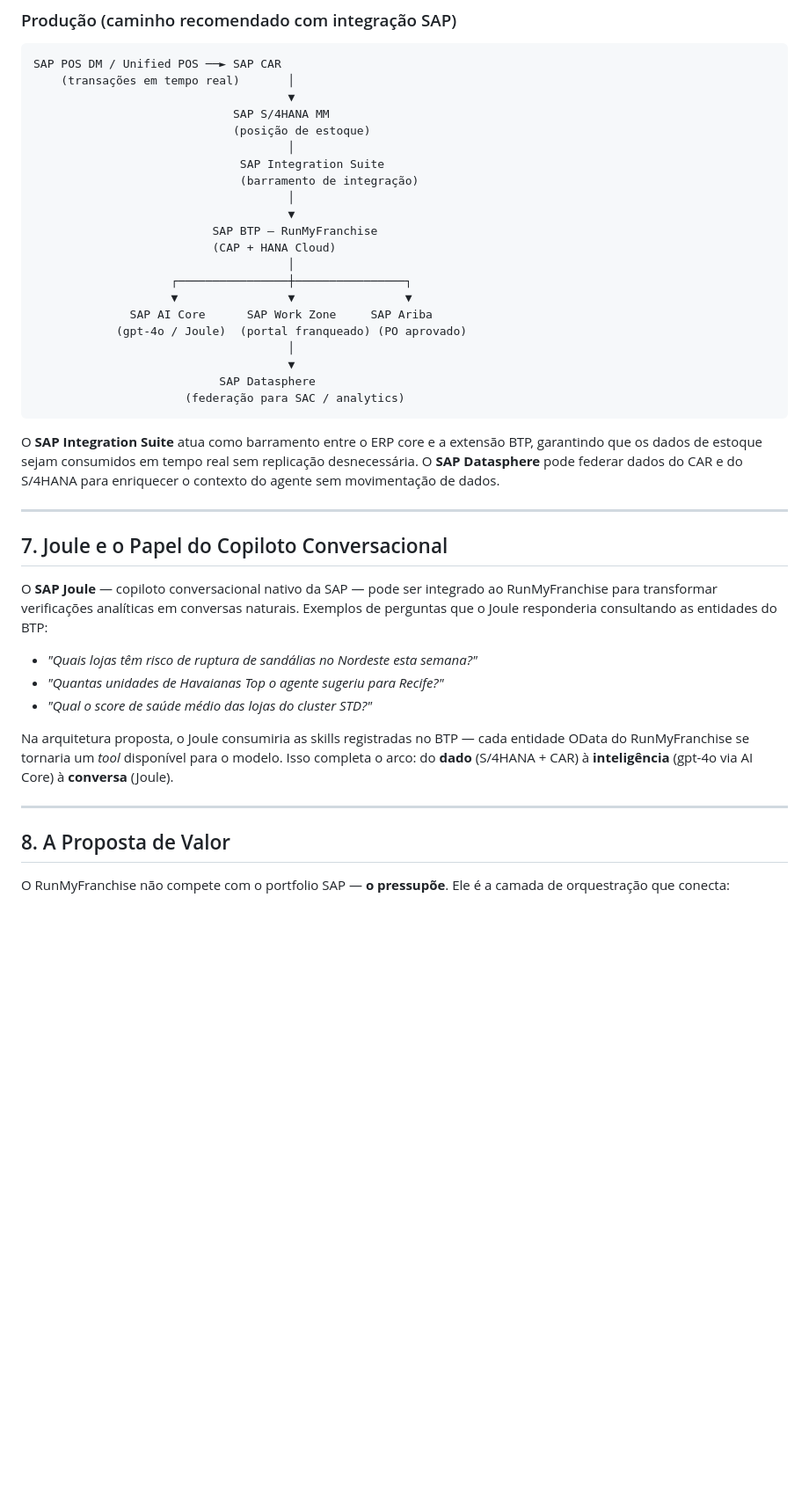
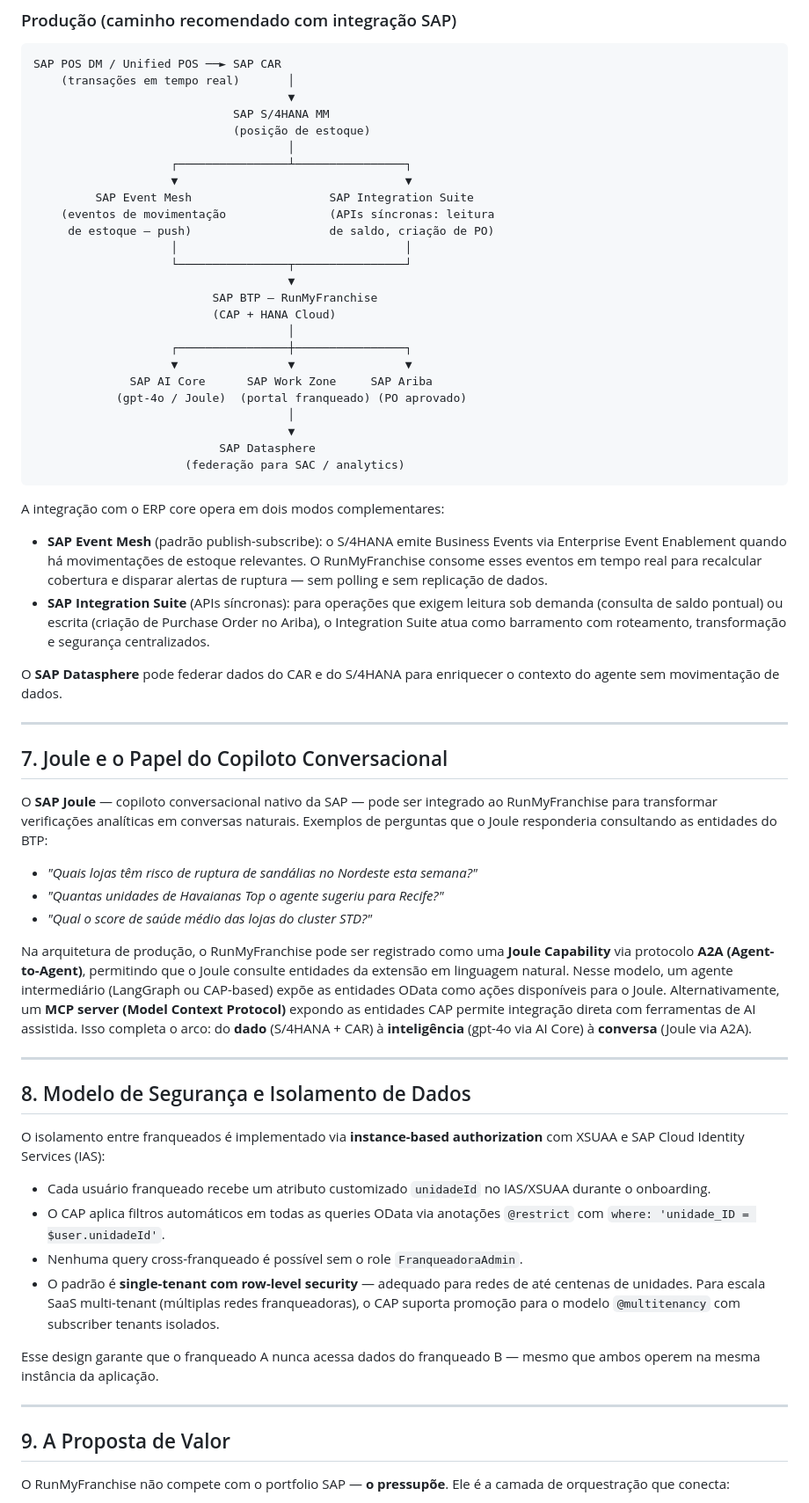
Before and after one commit to marcelofiorito/MyFranchise, a Markdown page: integração/Integração.md, the part around one of its changes. Shown at 88% size. GitHub-like rendering; blank space fills up the shorter version.

````diff
--- a/integração/Integração.md
+++ b/integração/Integração.md
@@ -125,9 +131,13 @@ SAP POS DM / Unified POS ──► SAP CAR
                              SAP S/4HANA MM
                              (posição de estoque)
                                      │
-                              SAP Integration Suite
-                              (barramento de integração)
-                                     │
+                    ┌────────────────┴────────────────┐
+                    ▼                                 ▼
+         SAP Event Mesh                    SAP Integration Suite
+    (eventos de movimentação               (APIs síncronas: leitura
+     de estoque — push)                    de saldo, criação de PO)
+                    │                                 │
+                    └────────────────┬────────────────┘
                                      ▼
                           SAP BTP — RunMyFranchise
                           (CAP + HANA Cloud)
@@ -142,7 +152,12 @@ SAP POS DM / Unified POS ──► SAP CAR
                       (federação para SAC / analytics)
 ```
 
-O **SAP Integration Suite** atua como barramento entre o ERP core e a extensão BTP, garantindo que os dados de estoque sejam consumidos em tempo real sem replicação desnecessária. O **SAP Datasphere** pode federar dados do CAR e do S/4HANA para enriquecer o contexto do agente sem movimentação de dados.
+A integração com o ERP core opera em dois modos complementares:
+
+- **SAP Event Mesh** (padrão publish-subscribe): o S/4HANA emite Business Events via Enterprise Event Enablement quando há movimentações de estoque relevantes. O RunMyFranchise consome esses eventos em tempo real para recalcular cobertura e disparar alertas de ruptura — sem polling e sem replicação de dados.
+- **SAP Integration Suite** (APIs síncronas): para operações que exigem leitura sob demanda (consulta de saldo pontual) ou escrita (criação de Purchase Order no Ariba), o Integration Suite atua como barramento com roteamento, transformação e segurança centralizados.
+
+O **SAP Datasphere** pode federar dados do CAR e do S/4HANA para enriquecer o contexto do agente sem movimentação de dados.
 
 ---
 
@@ -154,11 +169,24 @@ O **SAP Joule** — copiloto conversacional nativo da SAP — pode ser integrado
 - *"Quantas unidades de Havaianas Top o agente sugeriu para Recife?"*
 - *"Qual o score de saúde médio das lojas do cluster STD?"*
 
-Na arquitetura proposta, o Joule consumiria as skills registradas no BTP — cada entidade OData do RunMyFranchise se tornaria um *tool* disponível para o modelo. Isso completa o arco: do **dado** (S/4HANA + CAR) à **inteligência** (gpt-4o via AI Core) à **conversa** (Joule).
+Na arquitetura de produção, o RunMyFranchise pode ser registrado como uma **Joule Capability** via protocolo **A2A (Agent-to-Agent)**, permitindo que o Joule consulte entidades da extensão em linguagem natural. Nesse modelo, um agente intermediário (LangGraph ou CAP-based) expõe as entidades OData como ações disponíveis para o Joule. Alternativamente, um **MCP server (Model Context Protocol)** expondo as entidades CAP permite integração direta com ferramentas de AI assistida. Isso completa o arco: do **dado** (S/4HANA + CAR) à **inteligência** (gpt-4o via AI Core) à **conversa** (Joule via A2A).
 
 ---
 
-## 8. A Proposta de Valor
+## 8. Modelo de Segurança e Isolamento de Dados
+
+O isolamento entre franqueados é implementado via **instance-based authorization** com XSUAA e SAP Cloud Identity Services (IAS):
+
+- Cada usuário franqueado recebe um atributo customizado `unidadeId` no IAS/XSUAA durante o onboarding.
+- O CAP aplica filtros automáticos em todas as queries OData via anotações `@restrict` com `where: 'unidade_ID = $user.unidadeId'`.
+- Nenhuma query cross-franqueado é possível sem o role `FranqueadoraAdmin`.
+- O padrão é **single-tenant com row-level security** — adequado para redes de até centenas de unidades. Para escala SaaS multi-tenant (múltiplas redes franqueadoras), o CAP suporta promoção para o modelo `@multitenancy` com subscriber tenants isolados.
+
+Esse design garante que o franqueado A nunca acessa dados do franqueado B — mesmo que ambos operem na mesma instância da aplicação.
+
+---
+
+## 9. A Proposta de Valor
 
 O RunMyFranchise não compete com o portfolio SAP — **o pressupõe**. Ele é a camada de orquestração que conecta:
 
````
Also changed, not shown: other parts of integração/Integração.md (+17 -7 lines).
